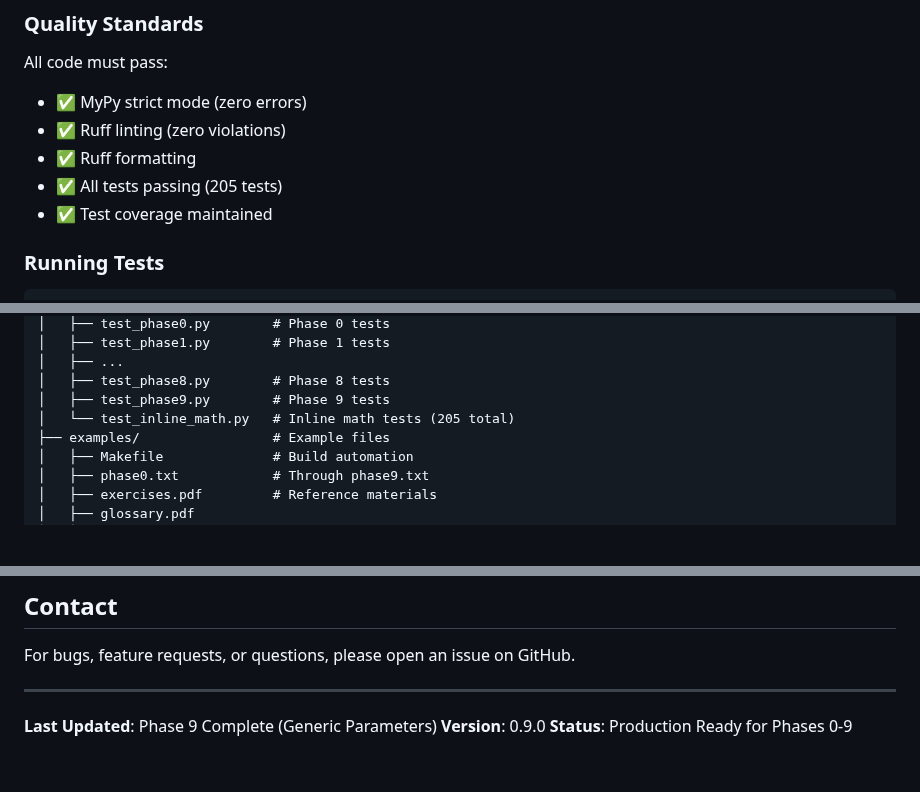
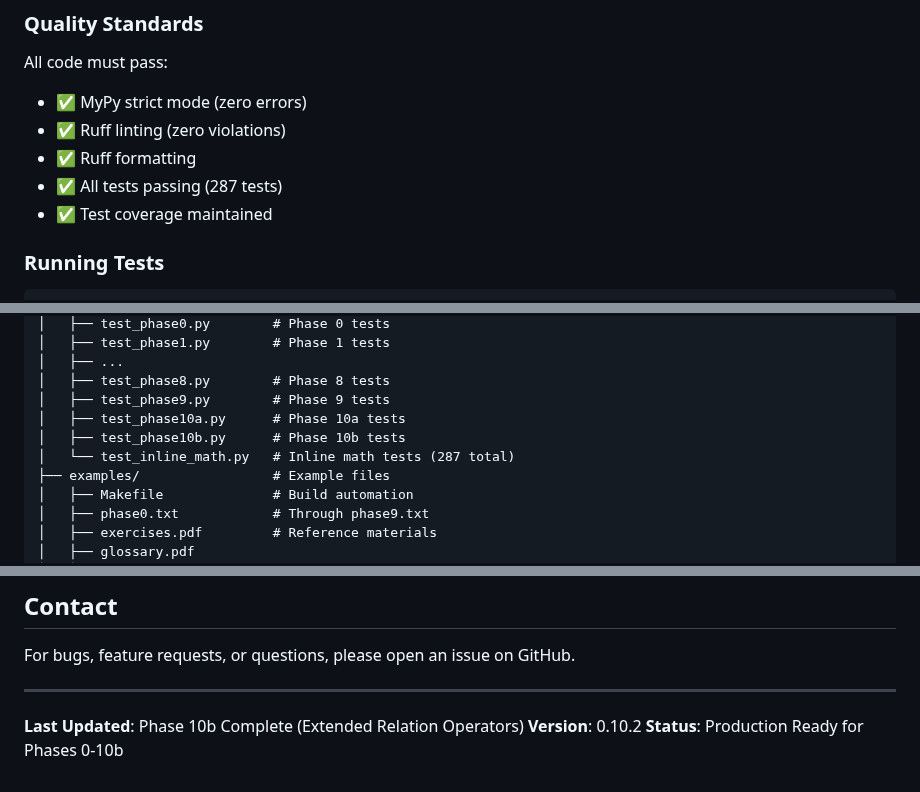
Before and after one commit to jmf-pobox/txt2tex, a Markdown page: README.md, 3 parts joined by grey strips. Rendered like a GitHub page; blank space fills up the shorter version.

```diff
--- a/README.md
+++ b/README.md
@@ -540,7 +641,7 @@ All code must pass:
 - ✅ MyPy strict mode (zero errors)
 - ✅ Ruff linting (zero violations)
 - ✅ Ruff formatting
-- ✅ All tests passing (205 tests)
+- ✅ All tests passing (287 tests)
 - ✅ Test coverage maintained
 
 ### Running Tests
@@ -576,7 +677,9 @@ sem/
 │   ├── ...
 │   ├── test_phase8.py        # Phase 8 tests
 │   ├── test_phase9.py        # Phase 9 tests
-│   └── test_inline_math.py   # Inline math tests (205 total)
+│   ├── test_phase10a.py      # Phase 10a tests
+│   ├── test_phase10b.py      # Phase 10b tests
+│   └── test_inline_math.py   # Inline math tests (287 total)
 ├── examples/                 # Example files
 │   ├── Makefile              # Build automation
 │   ├── phase0.txt            # Through phase9.txt
@@ -802,6 +901,6 @@ For bugs, feature requests, or questions, please open an issue on GitHub.
 
 ---
 
-**Last Updated**: Phase 9 Complete (Generic Parameters)
-**Version**: 0.9.0
-**Status**: Production Ready for Phases 0-9
+**Last Updated**: Phase 10b Complete (Extended Relation Operators)
+**Version**: 0.10.2
+**Status**: Production Ready for Phases 0-10b
```
Also changed, not shown: other parts of README.md (+109 -12 lines).
